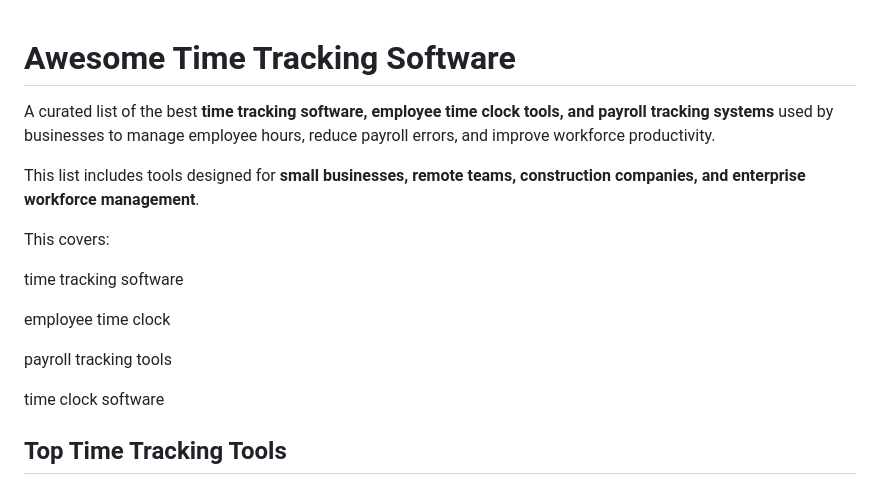
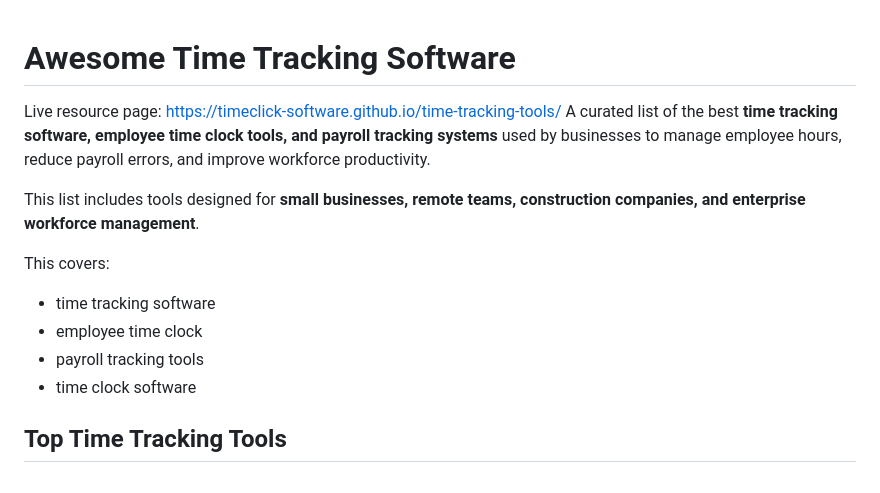
Before and after one commit to timeclick-software/time-tracking-tools, a Markdown page: README.md, the part around the change. GitHub-like rendering.

```diff
--- a/README.md
+++ b/README.md
@@ -1,18 +1,16 @@
 # Awesome Time Tracking Software
-
+Live resource page:
+https://timeclick-software.github.io/time-tracking-tools/
 A curated list of the best **time tracking software, employee time clock tools, and payroll tracking systems** used by businesses to manage employee hours, reduce payroll errors, and improve workforce productivity.
 
 This list includes tools designed for **small businesses, remote teams, construction companies, and enterprise workforce management**.
 
 This covers:
 
-time tracking software
-
-employee time clock
-
-payroll tracking tools
-
-time clock software
+- time tracking software
+- employee time clock
+- payroll tracking tools
+- time clock software
 
 
 ## Top Time Tracking Tools
```
